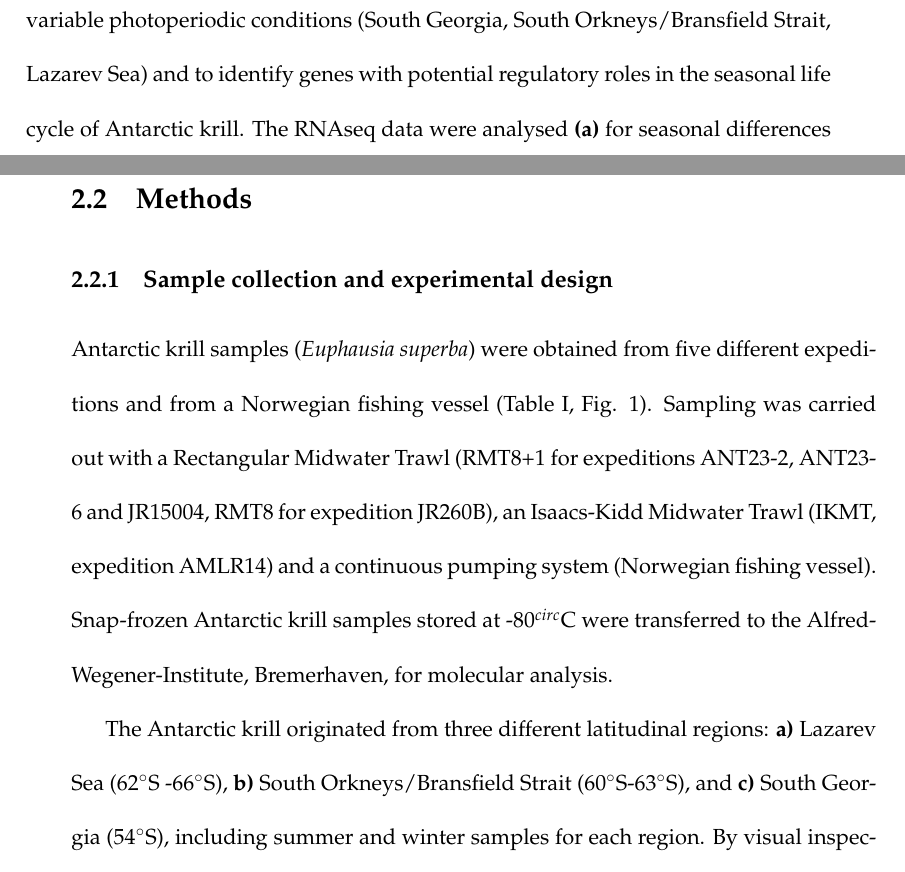
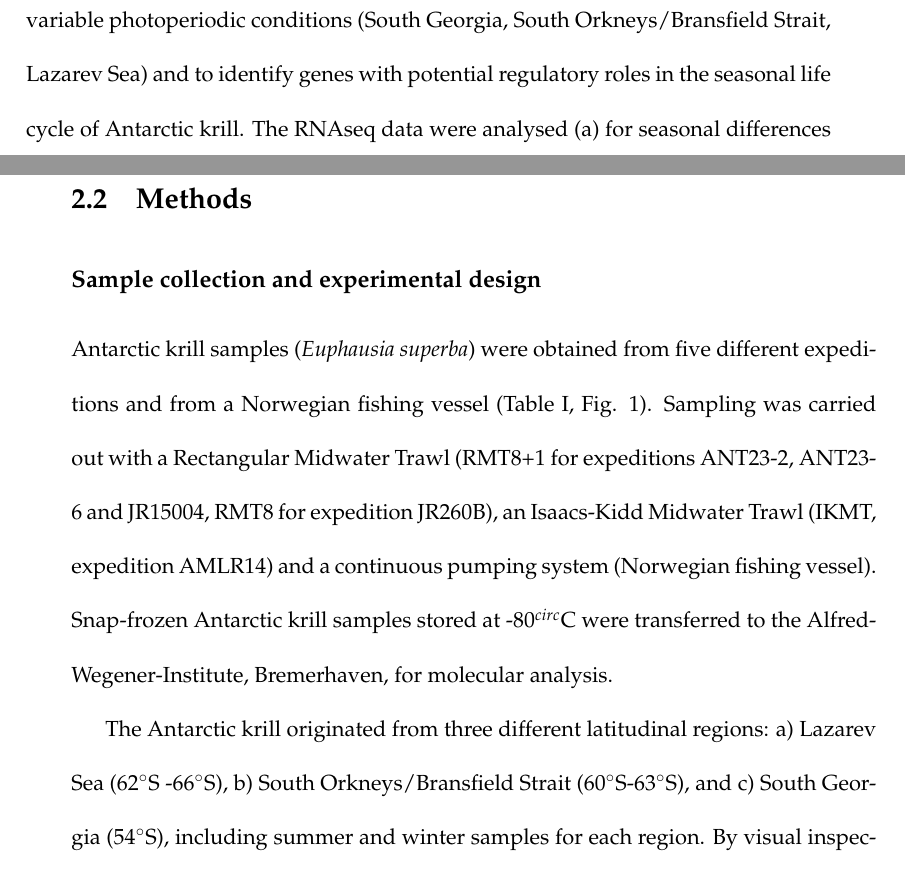
Before and after one commit to pgierz/Flavia_Thesis, a LaTeX thesis (main.tex, which reads Chapters/Pub1.tex): two parts of pages 39 and 44 of 93 before the commit and two parts of pages 37 and 42 of 91 after it, joined at a grey line, cut so that both start at the same text. Compiled offline with pdfLaTeX.

Commit message:
some formatting

```diff
--- a/Chapters/Pub1.tex
+++ b/Chapters/Pub1.tex
@@ -14,8 +14,8 @@ study was to investigate seasonal and regional differences in gene expression
 in three different latitudinal regions with variable photoperiodic conditions
 (South Georgia, South Orkneys/Bransfield Strait, Lazarev Sea) and to identify
 genes with potential regulatory roles in the seasonal life cycle of Antarctic
-krill. The RNAseq data were analysed \textbf{(a)} for seasonal differences
-between summer and winter field samples from each region, and \textbf{(b)} for
+krill. The RNAseq data were analysed (a) for seasonal differences
+between summer and winter field samples from each region, and (b) for
 regional differences within each season. In general, we found an upregulation
 of gene expression in summer krill in all regions with respect to winter.
 However, seasonal differences in gene expression were less pronounced in
@@ -134,7 +134,7 @@ seasonal life cycle of Antarctic krill.
 
 \section{Methods}
 
-\subsection{Sample collection and experimental design}
+\subsection*{Sample collection and experimental design}
 
 Antarctic krill samples (\textit{Euphausia superba}) were obtained from five
 different expeditions and from a Norwegian fishing vessel (Table I, Fig. 1).
@@ -146,8 +146,8 @@ at -80$^{circ}$C were transferred to the Alfred-Wegener-Institute, Bremerhaven,
 for molecular analysis.
 
 The Antarctic krill originated from three different latitudinal regions:
-\textbf{a)} Lazarev Sea (62$^{\circ}$S -66$^{\circ}$S), \textbf{b)} South
-Orkneys/Bransfield Strait (60$^{\circ}$S-63$^{\circ}$S), and \textbf{c)} South
+a) Lazarev Sea (62$^{\circ}$S -66$^{\circ}$S), b) South
+Orkneys/Bransfield Strait (60$^{\circ}$S-63$^{\circ}$S), and c) South
 Georgia (54$^{\circ}$S), including summer and winter samples for each region.
 By visual inspection of the outer sexual organs, male petasma and female
 thelycum, adult males and females were identified. In total, 36 individuals
```
Also changed, not shown: Chapters/Pub1.tex (2 more changed lines).
